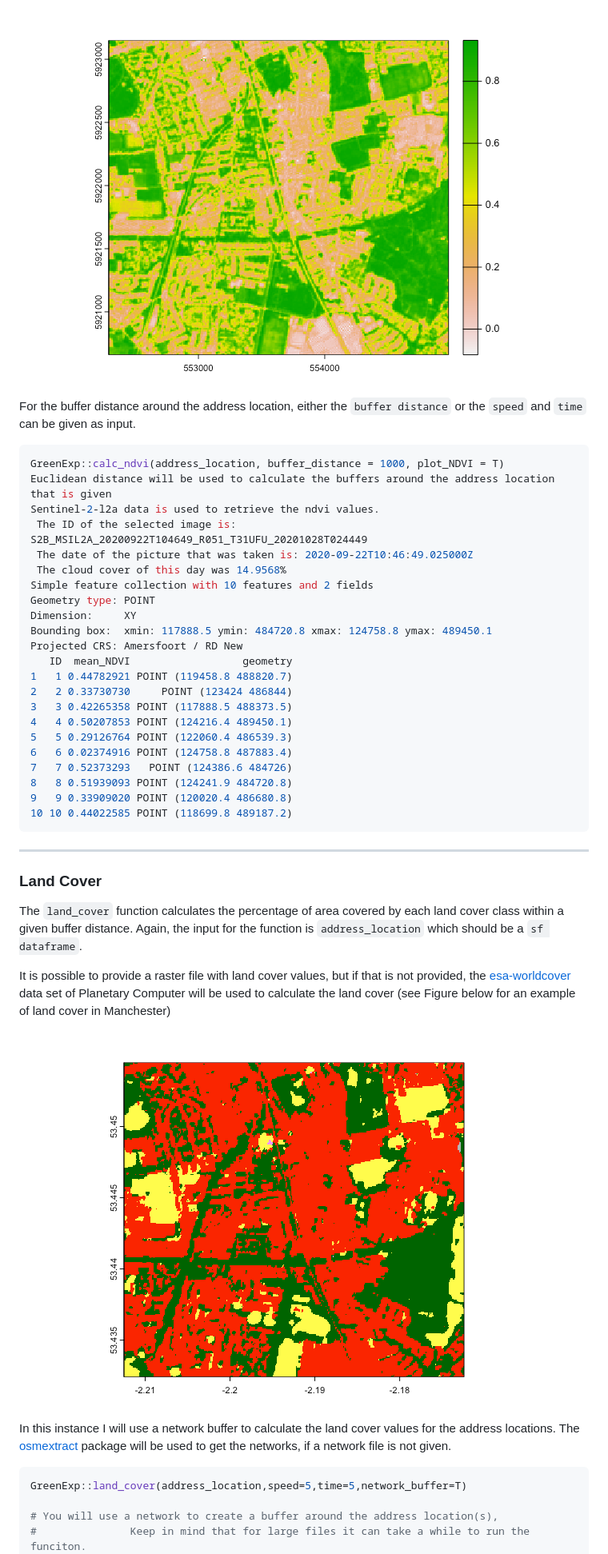
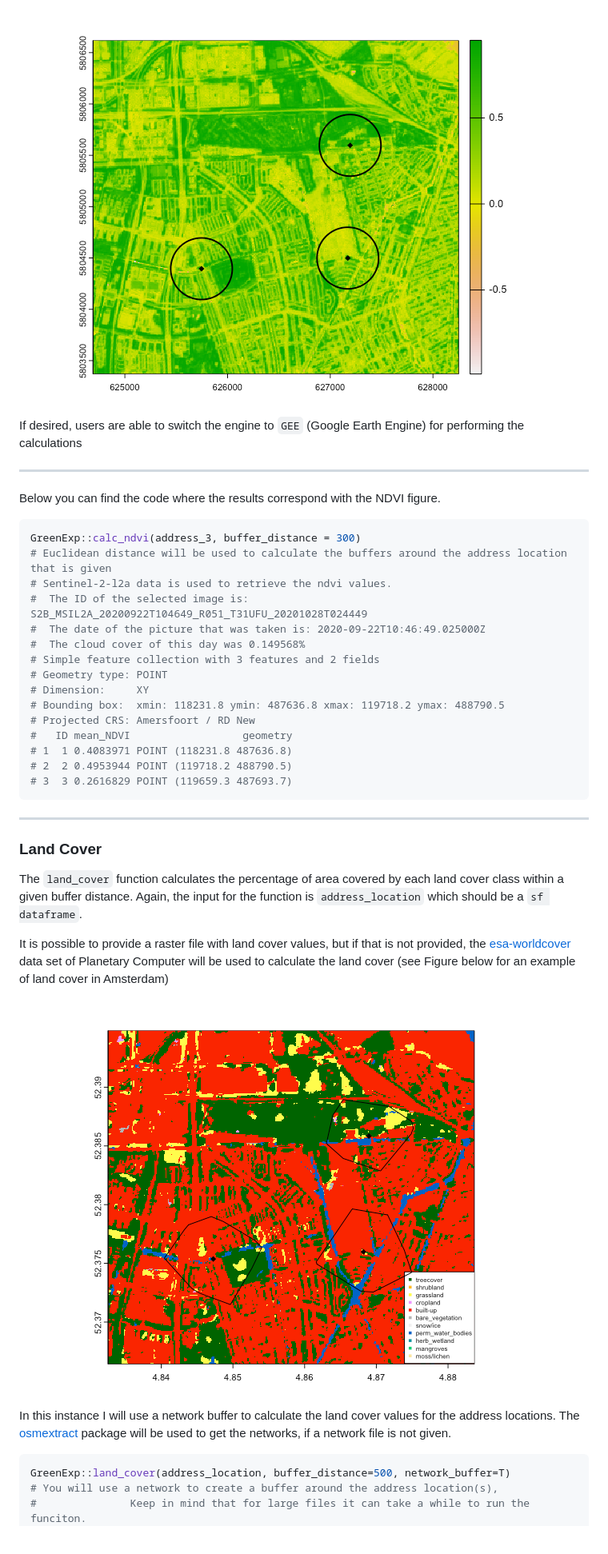
Before and after one commit to Spatial-Data-Science-and-GEO-AI-Lab/GreenExp_R, a Markdown page: README.md, the part around the change printed below. Shown: that part at 80% size. Rendered like a GitHub page; pictures changed too: man/figures/land_cover_network_buffer.png (added).

````diff
--- a/README.md
+++ b/README.md
@@ -172,31 +189,28 @@ It is possible to provide a raster file with ndvi values, but if that is not pro
 
-![](man/figures/NDVI_PC.png)
+![](man/figures/ndvi_pc_plot_eucbuffer.png)
 
-For the buffer distance around the address location, either the `buffer distance` or the `speed` and `time` can be given as input.
+If desired, users are able to switch the engine to `GEE` (Google Earth Engine) for performing the calculations
+
+---
+
+Below you can find the code where the results correspond with the NDVI figure.
 
 ``` r
-GreenExp::calc_ndvi(address_location, buffer_distance = 1000, plot_NDVI = T)
-Euclidean distance will be used to calculate the buffers around the address location that is given
-Sentinel-2-l2a data is used to retrieve the ndvi values.
- The ID of the selected image is: S2B_MSIL2A_20200922T104649_R051_T31UFU_20201028T024449
- The date of the picture that was taken is: 2020-09-22T10:46:49.025000Z
- The cloud cover of this day was 14.9568%
-Simple feature collection with 10 features and 2 fields
-Geometry type: POINT
-Dimension:     XY
-Bounding box:  xmin: 117888.5 ymin: 484720.8 xmax: 124758.8 ymax: 489450.1
-Projected CRS: Amersfoort / RD New
-   ID  mean_NDVI                  geometry
-1   1 0.44782921 POINT (119458.8 488820.7)
-2   2 0.33730730     POINT (123424 486844)
-3   3 0.42265358 POINT (117888.5 488373.5)
-4   4 0.50207853 POINT (124216.4 489450.1)
-5   5 0.29126764 POINT (122060.4 486539.3)
-6   6 0.02374916 POINT (124758.8 487883.4)
-7   7 0.52373293   POINT (124386.6 484726)
-8   8 0.51939093 POINT (124241.9 484720.8)
-9   9 0.33909020 POINT (120020.4 486680.8)
-10 10 0.44022585 POINT (118699.8 489187.2)
+GreenExp::calc_ndvi(address_3, buffer_distance = 300)
+# Euclidean distance will be used to calculate the buffers around the address location that is given
+# Sentinel-2-l2a data is used to retrieve the ndvi values.
+#  The ID of the selected image is: S2B_MSIL2A_20200922T104649_R051_T31UFU_20201028T024449
+#  The date of the picture that was taken is: 2020-09-22T10:46:49.025000Z
+#  The cloud cover of this day was 0.149568%
+# Simple feature collection with 3 features and 2 fields
+# Geometry type: POINT
+# Dimension:     XY
+# Bounding box:  xmin: 118231.8 ymin: 487636.8 xmax: 119718.2 ymax: 488790.5
+# Projected CRS: Amersfoort / RD New
+#   ID mean_NDVI                  geometry
+# 1  1 0.4083971 POINT (118231.8 487636.8)
+# 2  2 0.4953944 POINT (119718.2 488790.5)
+# 3  3 0.2616829 POINT (119659.3 487693.7)
 ```
 
 ---
@@ -205,16 +219,15 @@ Projected CRS: Amersfoort / RD New
 
 The `land_cover` function calculates the percentage of area covered by each land cover class within a given buffer distance. Again, the input for the function is `address_location` which should be a `sf dataframe`.
 
-It is possible to provide a raster file with land cover values, but if that is not provided, the [esa-worldcover](https://planetarycomputer.microsoft.com/dataset/esa-worldcover) data set of Planetary Computer will be used to calculate the land cover (see Figure below for an example of land cover in Manchester)
+It is possible to provide a raster file with land cover values, but if that is not provided, the [esa-worldcover](https://planetarycomputer.microsoft.com/dataset/esa-worldcover) data set of Planetary Computer will be used to calculate the land cover (see Figure below for an example of land cover in Amsterdam)
 
-![](man/figures/land_cover_pc.png)
+![](man/figures/land_cover_network_buffer.png)
 
 In this instance I will use a network buffer to calculate the land cover values for the address locations.
 The [osmextract](https://cran.r-project.org/web/packages/osmextract/vignettes/osmextract.html) package will be used to get the networks, if a network file is not given.
 
 ``` r
-GreenExp::land_cover(address_location,speed=5,time=5,network_buffer=T)
-
+GreenExp::land_cover(address_location, buffer_distance=500, network_buffer=T)
 # You will use a network to create a buffer around the address location(s),
 #               Keep in mind that for large files it can take a while to run the funciton.
 # You did not provide a network file, osm will be used to create a network file.
````
Also changed, not shown: other parts of README.md (+43 -19 lines), 1 other file.
